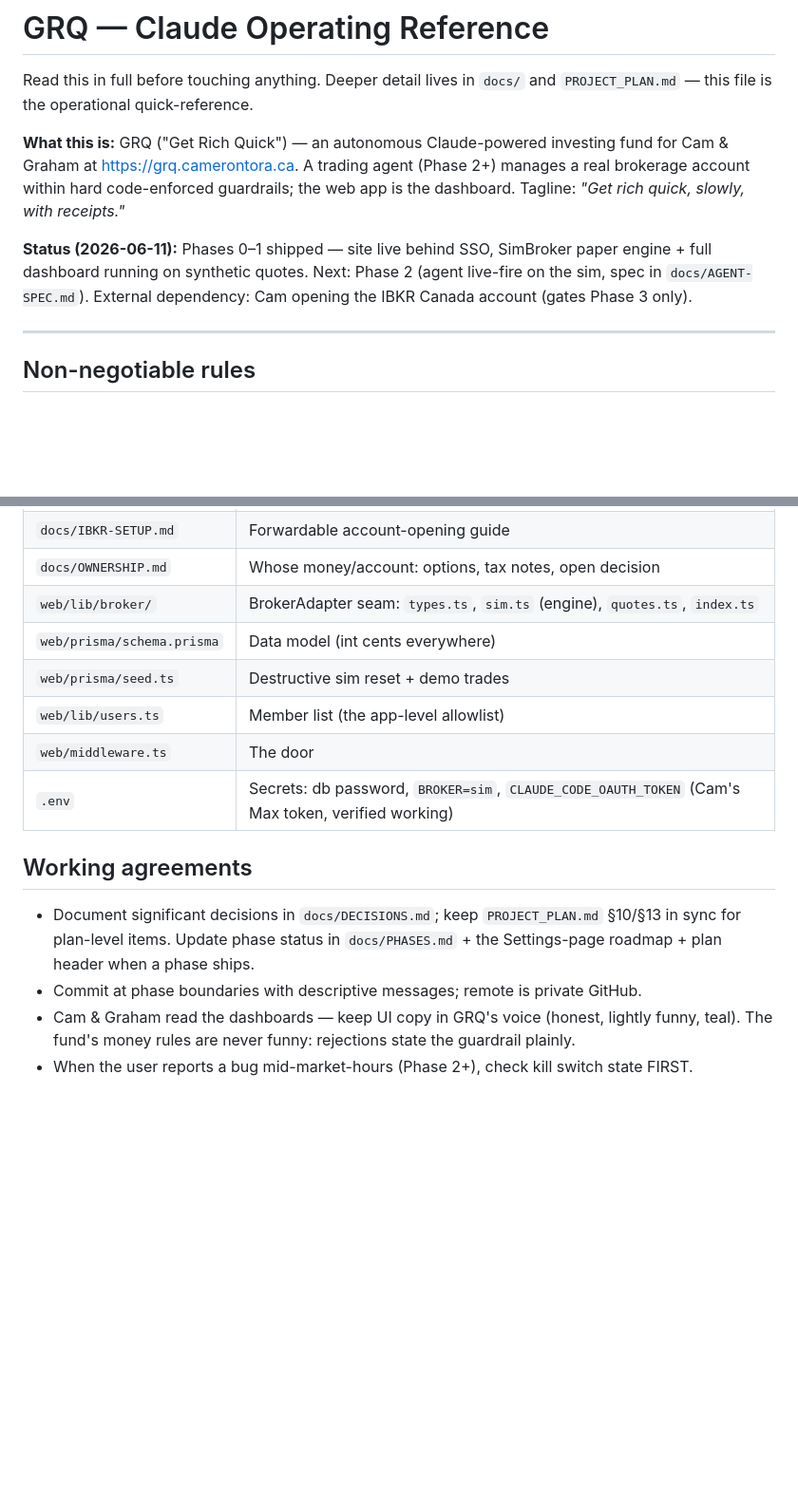
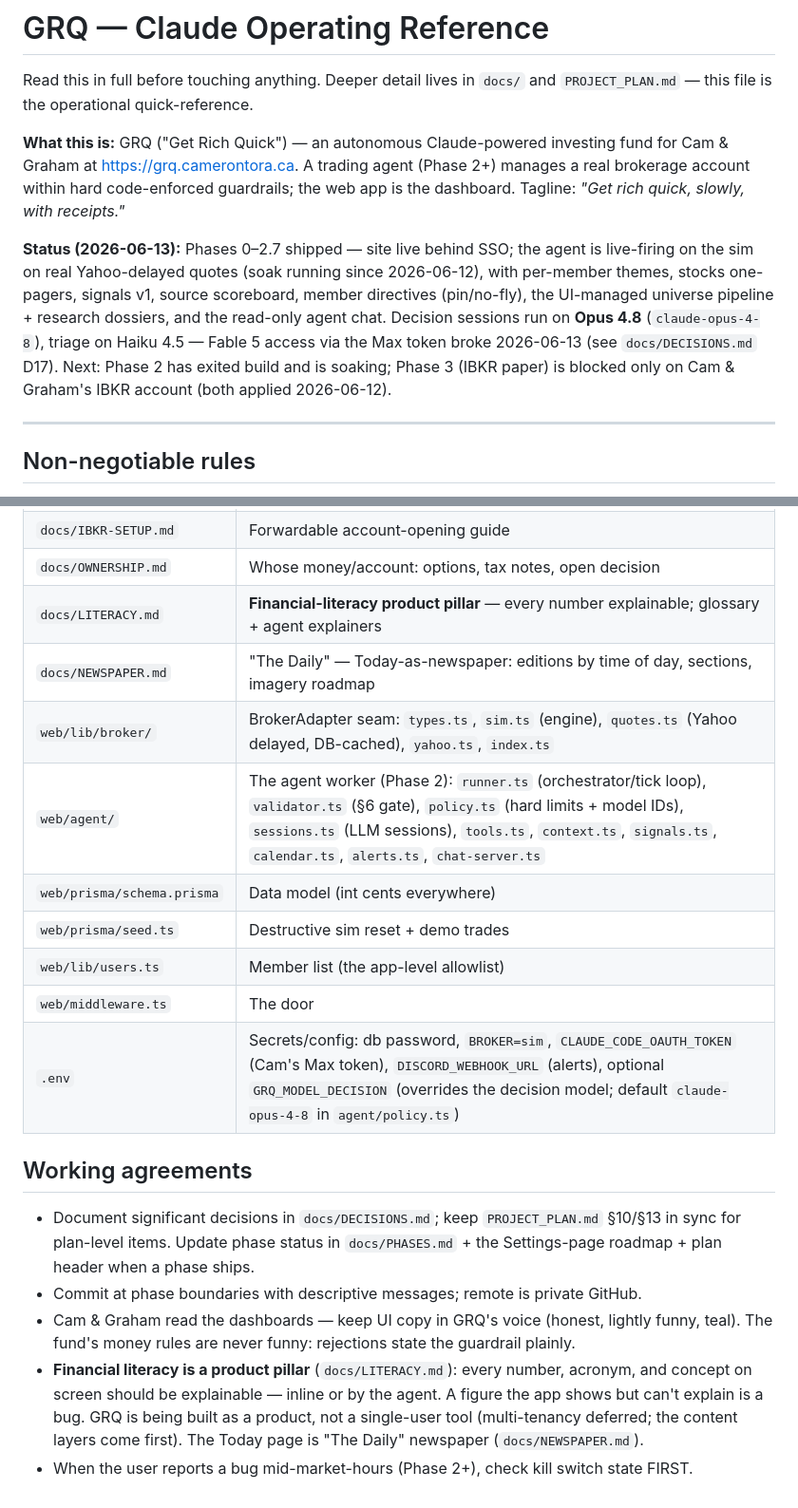
Before and after one commit to camtora/grq, a Markdown page: CLAUDE.md, 2 parts joined by grey strips. Shown at 95% size. GitHub-like rendering; blank space fills up the shorter version.

```diff
--- a/CLAUDE.md
+++ b/CLAUDE.md
@@ -8,10 +8,14 @@ Cam & Graham at https://grq.camerontora.ca. A trading agent (Phase 2+) manages a
 brokerage account within hard code-enforced guardrails; the web app is the dashboard.
 Tagline: *"Get rich quick, slowly, with receipts."*
 
-**Status (2026-06-11):** Phases 0–1 shipped — site live behind SSO, SimBroker paper engine +
-full dashboard running on synthetic quotes. Next: Phase 2 (agent live-fire on the sim, spec
-in `docs/AGENT-SPEC.md`). External dependency: Cam opening the IBKR Canada account (gates
-Phase 3 only).
+**Status (2026-06-13):** Phases 0–2.7 shipped — site live behind SSO; the agent is
+live-firing on the sim on real Yahoo-delayed quotes (soak running since 2026-06-12), with
+per-member themes, stocks one-pagers, signals v1, source scoreboard, member directives
+(pin/no-fly), the UI-managed universe pipeline + research dossiers, and the read-only agent
+chat. Decision sessions run on **Opus 4.8** (`claude-opus-4-8`), triage on Haiku 4.5 — Fable 5
+access via the Max token broke 2026-06-13 (see `docs/DECISIONS.md` D17). Next: Phase 2 has
+exited build and is soaking; Phase 3 (IBKR paper) is blocked only on Cam & Graham's IBKR
+account (both applied 2026-06-12).
 
 ---
 
@@ -100,12 +108,15 @@ rebuild web.
 | `docs/DATA-SOURCES.md` | 10-tier data taxonomy + source scoring system |
 | `docs/IBKR-SETUP.md` | Forwardable account-opening guide |
 | `docs/OWNERSHIP.md` | Whose money/account: options, tax notes, open decision |
-| `web/lib/broker/` | BrokerAdapter seam: `types.ts`, `sim.ts` (engine), `quotes.ts`, `index.ts` |
+| `docs/LITERACY.md` | **Financial-literacy product pillar** — every number explainable; glossary + agent explainers |
+| `docs/NEWSPAPER.md` | "The Daily" — Today-as-newspaper: editions by time of day, sections, imagery roadmap |
+| `web/lib/broker/` | BrokerAdapter seam: `types.ts`, `sim.ts` (engine), `quotes.ts` (Yahoo delayed, DB-cached), `yahoo.ts`, `index.ts` |
+| `web/agent/` | The agent worker (Phase 2): `runner.ts` (orchestrator/tick loop), `validator.ts` (§6 gate), `policy.ts` (hard limits + model IDs), `sessions.ts` (LLM sessions), `tools.ts`, `context.ts`, `signals.ts`, `calendar.ts`, `alerts.ts`, `chat-server.ts` |
 | `web/prisma/schema.prisma` | Data model (int cents everywhere) |
 | `web/prisma/seed.ts` | Destructive sim reset + demo trades |
 | `web/lib/users.ts` | Member list (the app-level allowlist) |
 | `web/middleware.ts` | The door |
-| `.env` | Secrets: db password, `BROKER=sim`, `CLAUDE_CODE_OAUTH_TOKEN` (Cam's Max token, verified working) |
+| `.env` | Secrets/config: db password, `BROKER=sim`, `CLAUDE_CODE_OAUTH_TOKEN` (Cam's Max token), `DISCORD_WEBHOOK_URL` (alerts), optional `GRQ_MODEL_DECISION` (overrides the decision model; default `claude-opus-4-8` in `agent/policy.ts`) |
 
 ## Working agreements
 
@@ -115,4 +126,8 @@ rebuild web.
 - Commit at phase boundaries with descriptive messages; remote is private GitHub.
 - Cam & Graham read the dashboards — keep UI copy in GRQ's voice (honest, lightly funny,
   teal). The fund's money rules are never funny: rejections state the guardrail plainly.
+- **Financial literacy is a product pillar** (`docs/LITERACY.md`): every number, acronym, and
+  concept on screen should be explainable — inline or by the agent. A figure the app shows but
+  can't explain is a bug. GRQ is being built as a product, not a single-user tool (multi-tenancy
+  deferred; the content layers come first). The Today page is "The Daily" newspaper (`docs/NEWSPAPER.md`).
 - When the user reports a bug mid-market-hours (Phase 2+), check kill switch state FIRST.
```
Also changed, not shown: other parts of CLAUDE.md (+7 -3 lines), PROJECT_PLAN.md (+1 -0 lines), docs/LITERACY.md (added, +44 -0 lines).
